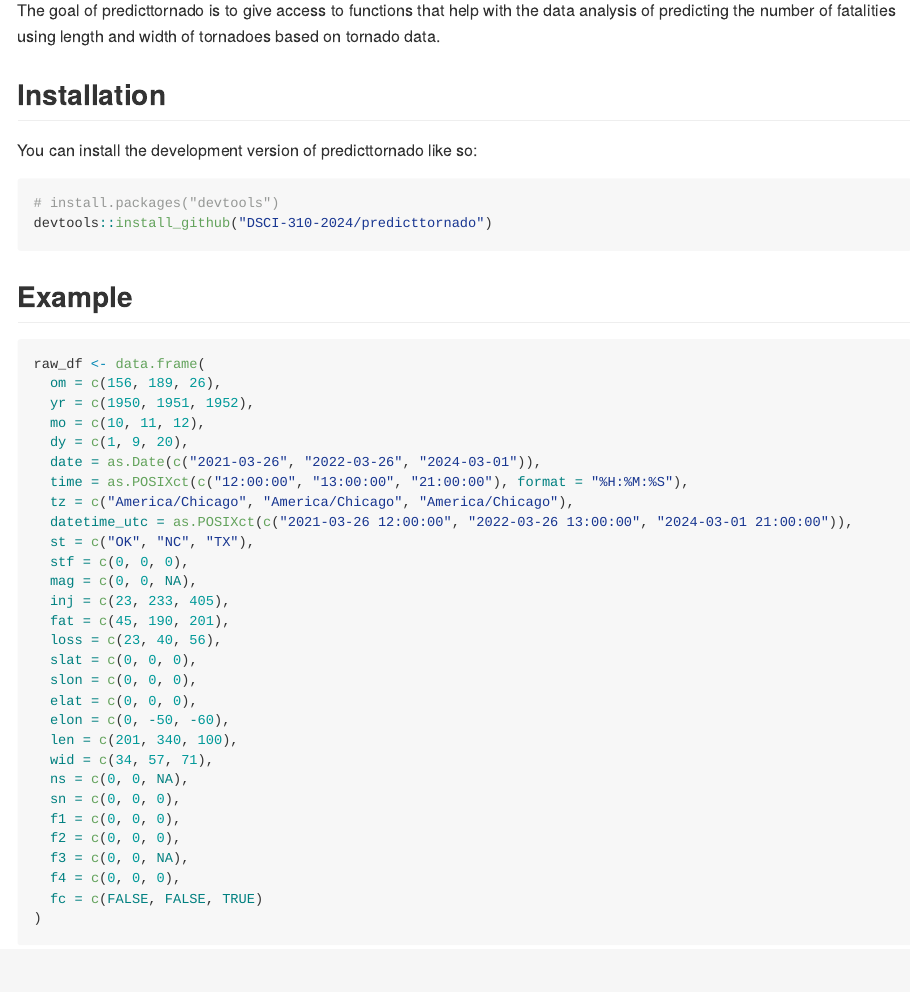
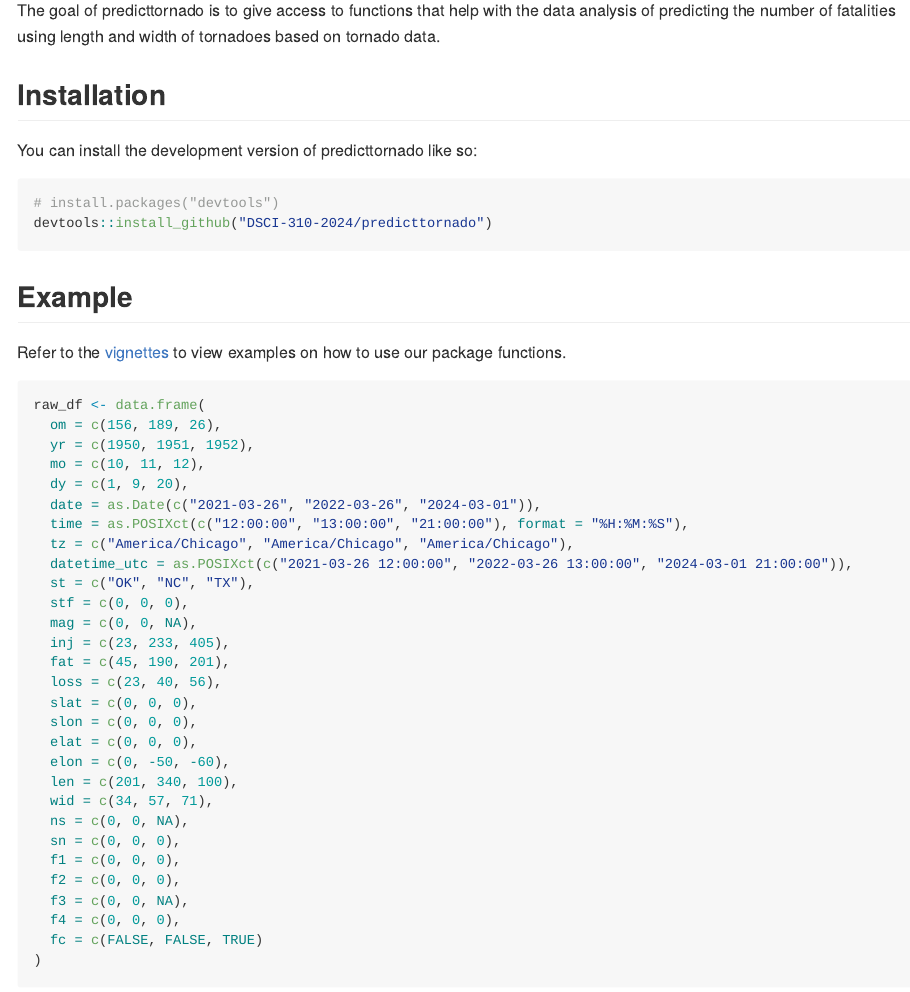
Before and after one commit to DSCI-310-2024/predict_tornado, an R Markdown document (README.Rmd): the page in a window 1100 px wide, from 110 px down. The pictures show the output file README.md that the author committed with the source, drawn offline in the style of GitHub.

Commit message:
added vignette link to readme

````diff
--- a/README.Rmd
+++ b/README.Rmd
@@ -30,6 +30,8 @@ devtools::install_github("DSCI-310-2024/predicttornado")
 ```
 
 ## Example
+
+Refer to the [vignettes](https://github.com/DSCI-310-2024/predicttornado/blob/main/vignettes/predicttornado-vignette.Rmd) to view examples on how to use our package functions.
 
 ```{r}
 raw_df <- data.frame(
````
Also changed, not shown: README.md.
